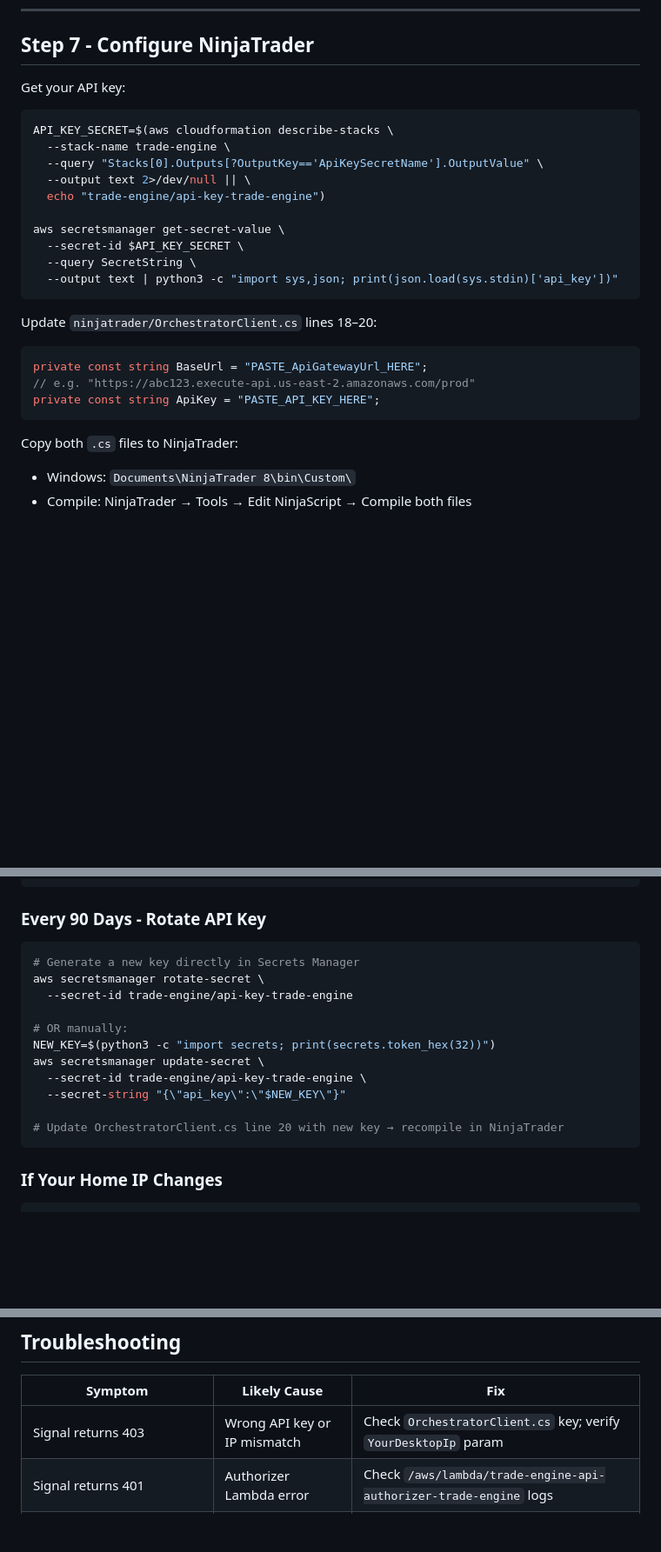
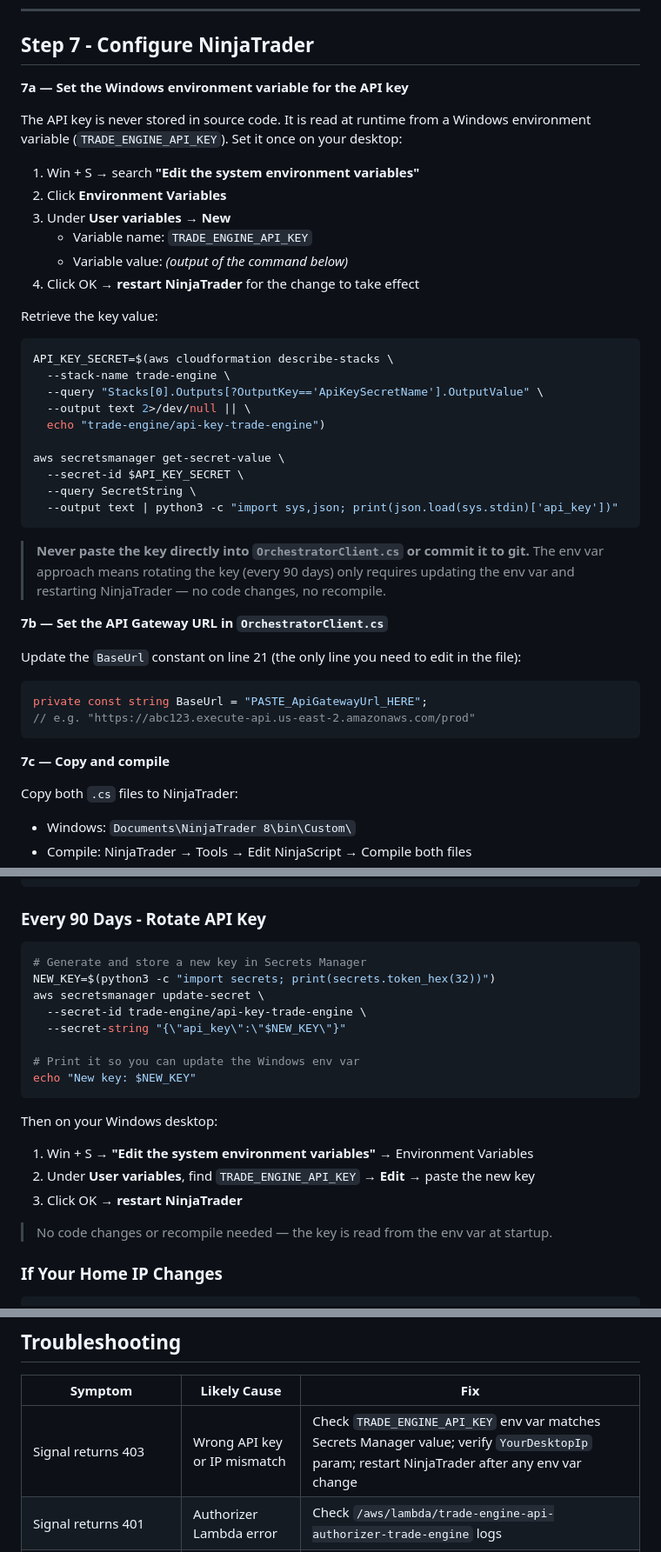
Before and after one commit to bhaviksapru/trade-engine, a Markdown page: SETUP.md, 3 parts joined by grey strips. Shown at 87% size. Drawn GitHub-style; blank space fills up the shorter version.

Commit message:
Update SETUP.md to reflect TRADE_ENGINE_API_KEY env var approach
- Step 7: Rewrite NinjaTrader config section; API key now set as a
  Windows env var (TRADE_ENGINE_API_KEY) rather than pasted into
  OrchestratorClient.cs. BaseUrl is the only line to edit in the file.
- Maintenance/Rotate API Key: Remove old 'update OrchestratorClient.cs
  line 20' instruction; rotation now only requires updating the env var
  and restarting NinjaTrader.
- Troubleshooting: Update 403 row to point to the env var and remind
  user to restart NinjaTrader after any change.

````diff
--- a/SETUP.md
+++ b/SETUP.md
@@ -255,7 +255,19 @@ aws cloudfront create-invalidation \
 
 ## Step 7 - Configure NinjaTrader
 
-Get your API key:
+**7a — Set the Windows environment variable for the API key**
+
+The API key is never stored in source code. It is read at runtime from a Windows
+environment variable (`TRADE_ENGINE_API_KEY`). Set it once on your desktop:
+
+1. Win + S → search **"Edit the system environment variables"**
+2. Click **Environment Variables**
+3. Under **User variables** → **New**
+   - Variable name: `TRADE_ENGINE_API_KEY`
+   - Variable value: *(output of the command below)*
+4. Click OK → **restart NinjaTrader** for the change to take effect
+
+Retrieve the key value:
 ```bash
 API_KEY_SECRET=$(aws cloudformation describe-stacks \
   --stack-name trade-engine \
@@ -269,12 +281,19 @@ aws secretsmanager get-secret-value \
   --output text | python3 -c "import sys,json; print(json.load(sys.stdin)['api_key'])"
 ```
 
-Update `ninjatrader/OrchestratorClient.cs` lines 18–20:
+> **Never paste the key directly into `OrchestratorClient.cs` or commit it to git.**
+> The env var approach means rotating the key (every 90 days) only requires updating
+> the env var and restarting NinjaTrader — no code changes, no recompile.
+
+**7b — Set the API Gateway URL in `OrchestratorClient.cs`**
+
+Update the `BaseUrl` constant on line 21 (the only line you need to edit in the file):
 ```csharp
 private const string BaseUrl = "PASTE_ApiGatewayUrl_HERE";
 // e.g. "https://abc123.execute-api.us-east-2.amazonaws.com/prod"
-private const string ApiKey = "PASTE_API_KEY_HERE";
 ```
+
+**7c — Copy and compile**
 
 Copy both `.cs` files to NinjaTrader:
 - Windows: `Documents\NinjaTrader 8\bin\Custom\`
@@ -407,18 +426,22 @@ aws logs tail /aws/states/trade-engine-trade-lifecycle-trade-engine --follow
 ### Every 90 Days - Rotate API Key
 
 ```bash
-# Generate a new key directly in Secrets Manager
-aws secretsmanager rotate-secret \
-  --secret-id trade-engine/api-key-trade-engine
-
-# OR manually:
+# Generate and store a new key in Secrets Manager
 NEW_KEY=$(python3 -c "import secrets; print(secrets.token_hex(32))")
 aws secretsmanager update-secret \
   --secret-id trade-engine/api-key-trade-engine \
   --secret-string "{\"api_key\":\"$NEW_KEY\"}"
 
-# Update OrchestratorClient.cs line 20 with new key → recompile in NinjaTrader
+# Print it so you can update the Windows env var
+echo "New key: $NEW_KEY"
 ```
+
+Then on your Windows desktop:
+1. Win + S → **"Edit the system environment variables"** → Environment Variables
+2. Under **User variables**, find `TRADE_ENGINE_API_KEY` → **Edit** → paste the new key
+3. Click OK → **restart NinjaTrader**
+
+> No code changes or recompile needed — the key is read from the env var at startup.
 
 ### If Your Home IP Changes
 
@@ -447,7 +470,7 @@ sam delete --stack-name trade-engine --region us-east-2
 
 | Symptom | Likely Cause | Fix |
 |---|---|---|
-| Signal returns 403 | Wrong API key or IP mismatch | Check `OrchestratorClient.cs` key; verify `YourDesktopIp` param |
+| Signal returns 403 | Wrong API key or IP mismatch | Check `TRADE_ENGINE_API_KEY` env var matches Secrets Manager value; verify `YourDesktopIp` param; restart NinjaTrader after any env var change |
 | Signal returns 401 | Authorizer Lambda error | Check `/aws/lambda/trade-engine-api-authorizer-trade-engine` logs |
 | Dashboard shows "Cannot connect" | `config.js` not updated | Re-run Step 6 |
 | Dashboard login loops | Cognito callback URL wrong | Re-run Step 4 Cognito update command |
````
